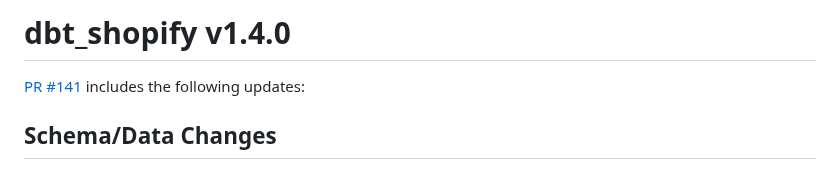
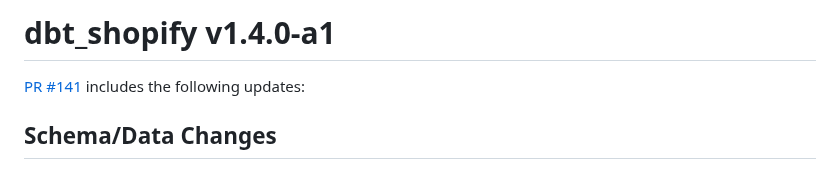
Before and after one commit to fivetran/dbt_shopify, a Markdown page: CHANGELOG.md, the part around the change. Rendered like a GitHub page.

```diff
--- a/CHANGELOG.md
+++ b/CHANGELOG.md
@@ -1,4 +1,4 @@
-# dbt_shopify v1.4.0
+# dbt_shopify v1.4.0-a1
 
 [PR #141](https://github.com/fivetran/dbt_shopify/pull/141) includes the following updates:
 
```
Also changed, not shown: README.md (+1 -1 lines).
